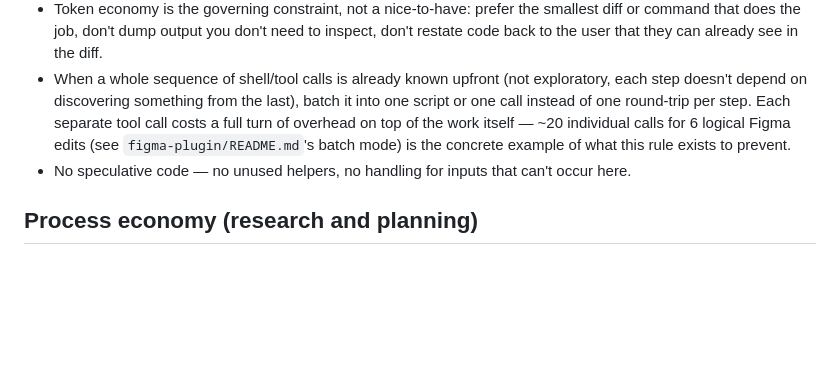
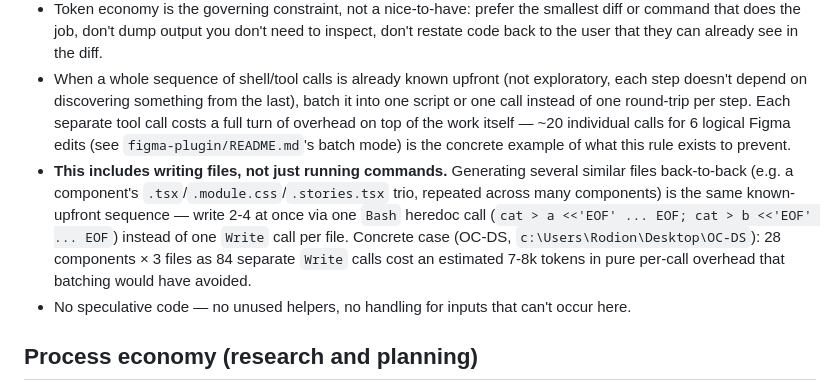
Before and after one commit to ktylchy2312/-design, a Markdown page: CLAUDE.md, the part around the change. Drawn GitHub-style; blank space fills up the shorter version.

Commit message:
Extend the batching rule to file writes, not just shell calls
Concrete case from OC-DS: 84 separate Write calls for 28 components
(3 files each) cost ~7-8k tokens in avoidable per-call overhead - should
have been a handful of Bash heredoc calls instead.

Co-Authored-By: Claude Sonnet 5 <noreply@anthropic.com>

```diff
--- a/CLAUDE.md
+++ b/CLAUDE.md
@@ -50,6 +50,7 @@ Applies whenever this environment produces code, a script, or a shell command
 - Don't do it all in one shot. Break the task into small steps, and get each one right before starting the next — a large unverified change is expensive to debug and expensive to redo.
 - Token economy is the governing constraint, not a nice-to-have: prefer the smallest diff or command that does the job, don't dump output you don't need to inspect, don't restate code back to the user that they can already see in the diff.
 - When a whole sequence of shell/tool calls is already known upfront (not exploratory, each step doesn't depend on discovering something from the last), batch it into one script or one call instead of one round-trip per step. Each separate tool call costs a full turn of overhead on top of the work itself — ~20 individual calls for 6 logical Figma edits (see `figma-plugin/README.md`'s batch mode) is the concrete example of what this rule exists to prevent.
+- **This includes writing files, not just running commands.** Generating several similar files back-to-back (e.g. a component's `.tsx`/`.module.css`/`.stories.tsx` trio, repeated across many components) is the same known-upfront sequence — write 2-4 at once via one `Bash` heredoc call (`cat > a <<'EOF' ... EOF; cat > b <<'EOF' ... EOF`) instead of one `Write` call per file. Concrete case (OC-DS, `c:\Users\Rodion\Desktop\OC-DS`): 28 components × 3 files as 84 separate `Write` calls cost an estimated 7-8k tokens in pure per-call overhead that batching would have avoided.
 - No speculative code — no unused helpers, no handling for inputs that can't occur here.
 
 ## Process economy (research and planning)
```
